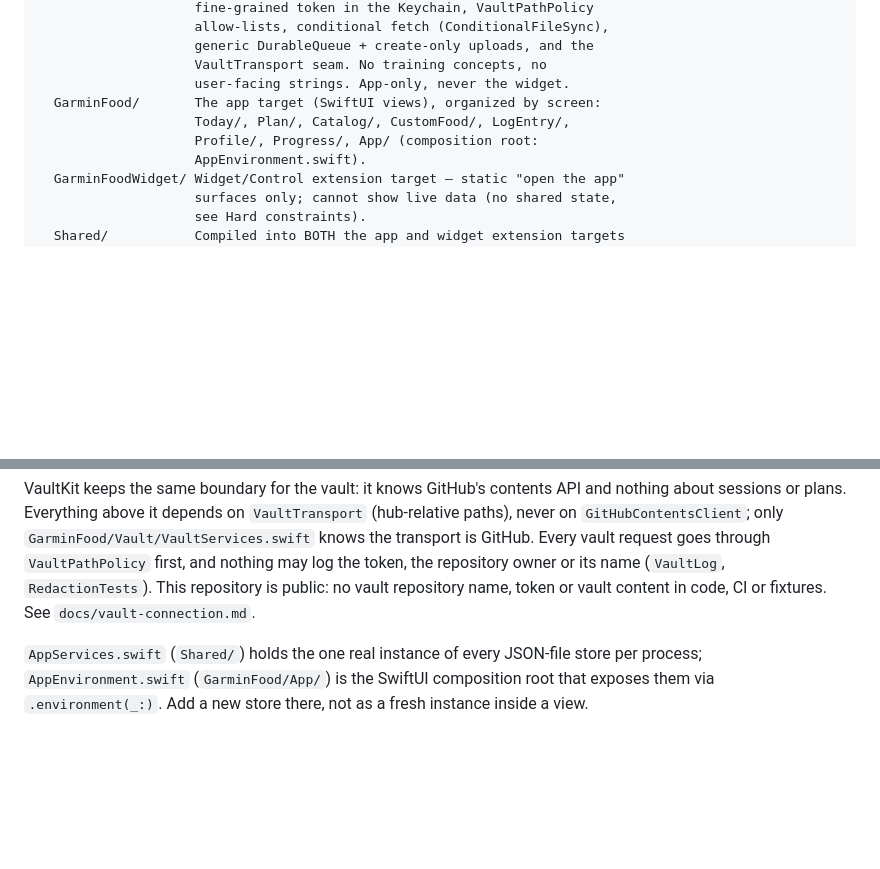
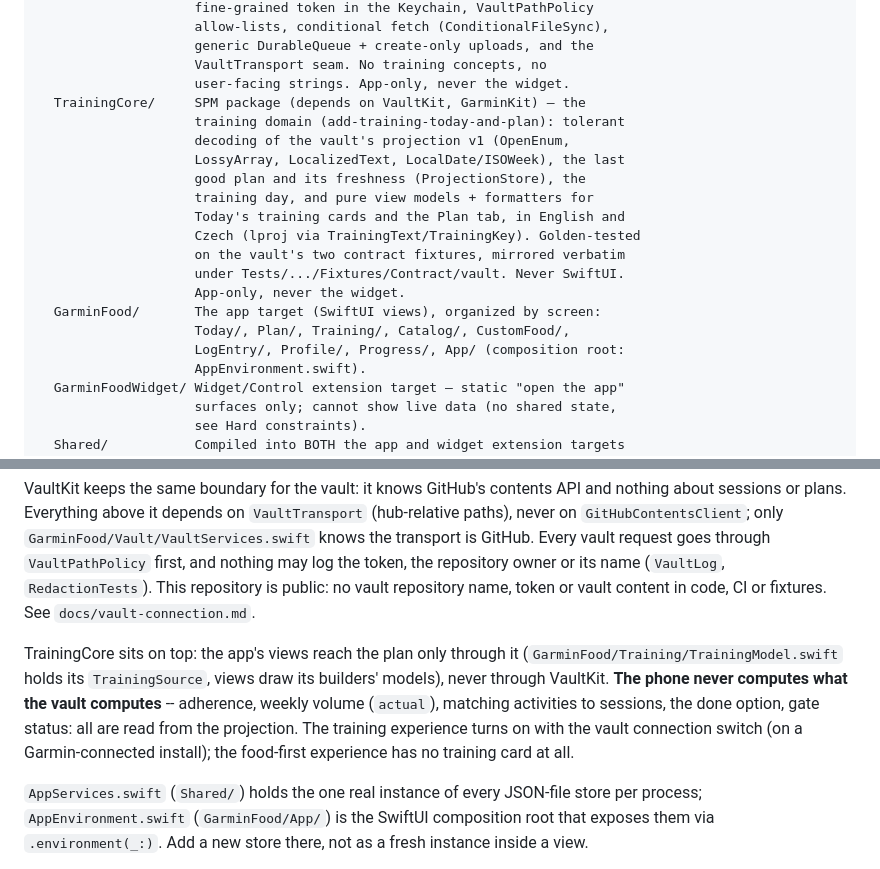
Before and after one commit to mlcousek/GarminFood, a Markdown page: CLAUDE.md, 2 parts joined by grey strips. Rendered like a GitHub page; blank space fills up the shorter version.

Commit message:
Document TrainingCore and tick the implemented tasks
CLAUDE.md: TrainingCore's role, its boundary (views reach the plan only
through it) and "the phone never computes what the vault computes".
tasks.md: groups 1-6.2 done; owner decisions built as their defaults;
6.3 (CI) and group 7 (device checks) remain.

Co-Authored-By: Claude Opus 5.5 <noreply@anthropic.com>

```diff
--- a/CLAUDE.md
+++ b/CLAUDE.md
@@ -93,9 +93,20 @@ ios/
                     generic DurableQueue + create-only uploads, and the
                     VaultTransport seam. No training concepts, no
                     user-facing strings. App-only, never the widget.
+  TrainingCore/     SPM package (depends on VaultKit, GarminKit) — the
+                    training domain (add-training-today-and-plan): tolerant
+                    decoding of the vault's projection v1 (OpenEnum,
+                    LossyArray, LocalizedText, LocalDate/ISOWeek), the last
+                    good plan and its freshness (ProjectionStore), the
+                    training day, and pure view models + formatters for
+                    Today's training cards and the Plan tab, in English and
+                    Czech (lproj via TrainingText/TrainingKey). Golden-tested
+                    on the vault's two contract fixtures, mirrored verbatim
+                    under Tests/.../Fixtures/Contract/vault. Never SwiftUI.
+                    App-only, never the widget.
   GarminFood/       The app target (SwiftUI views), organized by screen:
-                    Today/, Plan/, Catalog/, CustomFood/, LogEntry/,
-                    Profile/, Progress/, App/ (composition root:
+                    Today/, Plan/, Training/, Catalog/, CustomFood/,
+                    LogEntry/, Profile/, Progress/, App/ (composition root:
                     AppEnvironment.swift).
   GarminFoodWidget/ Widget/Control extension target — static "open the app"
                     surfaces only; cannot show live data (no shared state,
@@ -124,6 +135,15 @@ log the token, the repository owner or its name (`VaultLog`,
 `RedactionTests`). This repository is public: no vault repository name,
 token or vault content in code, CI or fixtures. See
 `docs/vault-connection.md`.
+
+TrainingCore sits on top: the app's views reach the plan only through it
+(`GarminFood/Training/TrainingModel.swift` holds its `TrainingSource`,
+views draw its builders' models), never through VaultKit. **The phone never
+computes what the vault computes** -- adherence, weekly volume (`actual`),
+matching activities to sessions, the done option, gate status: all are
+read from the projection. The training experience turns on with the vault
+connection switch (on a Garmin-connected install); the food-first
+experience has no training card at all.
 
 `AppServices.swift` (`Shared/`) holds the one real instance of every JSON-file
 store per process; `AppEnvironment.swift` (`GarminFood/App/`) is the SwiftUI
```
Also changed, not shown: 1 other file.
